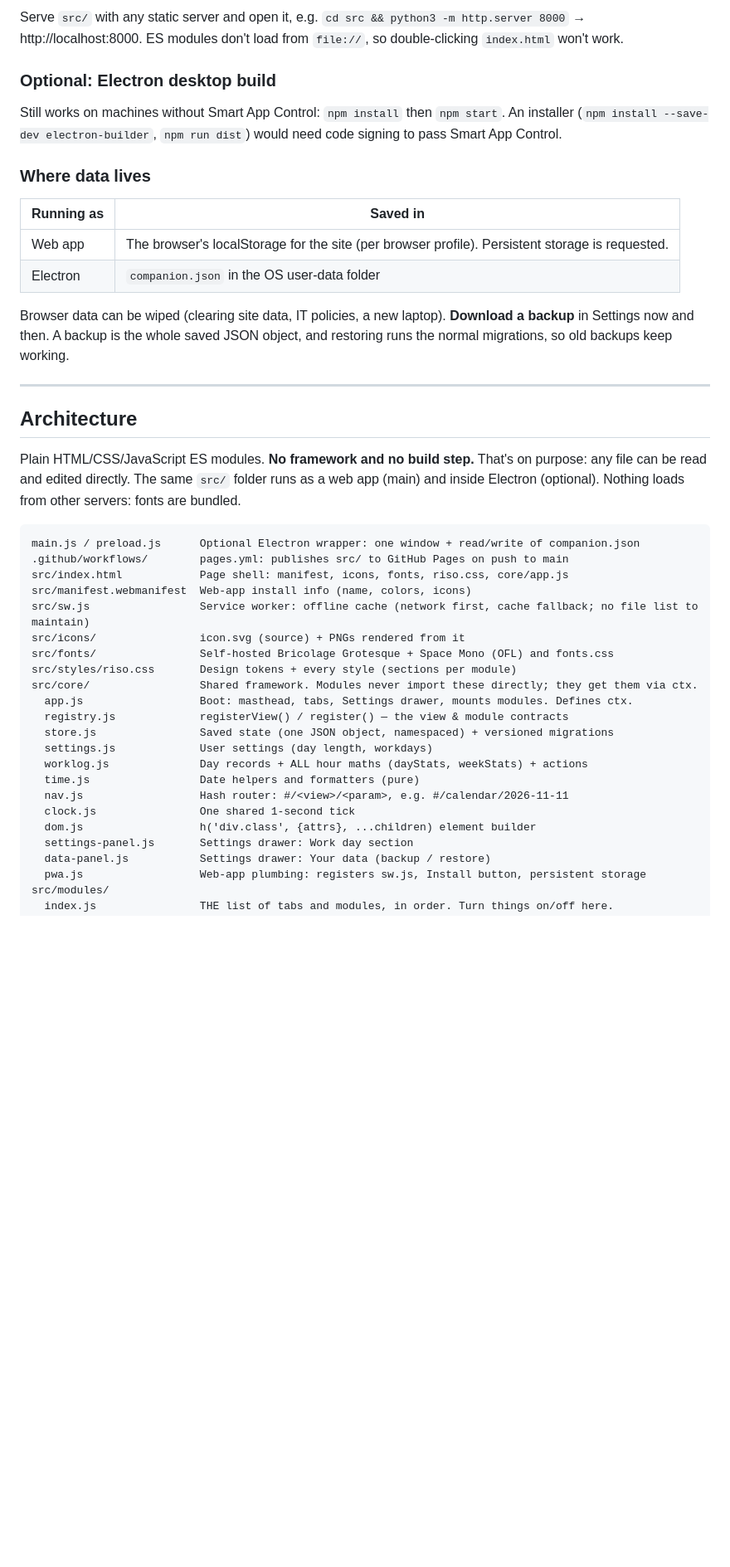
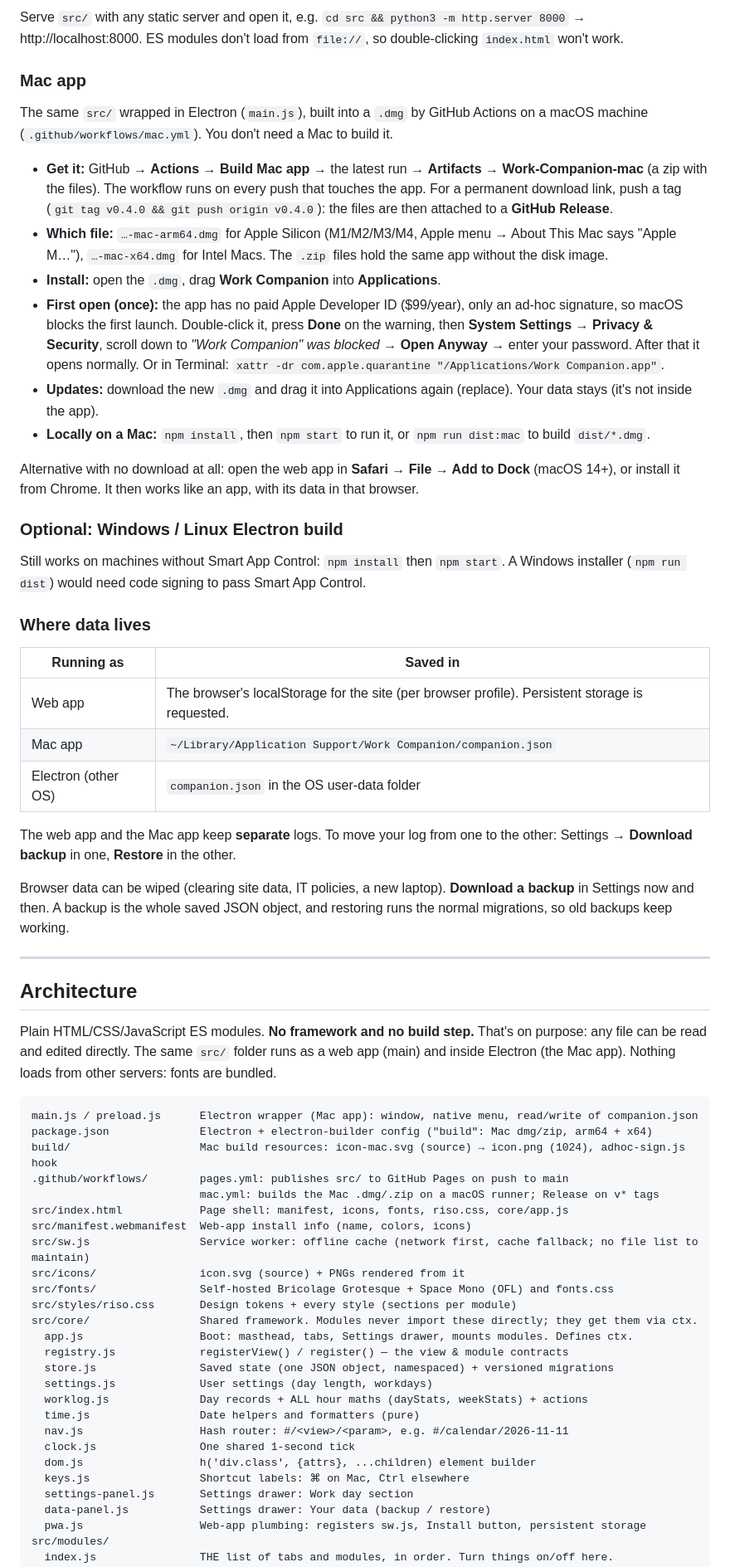
Before and after one commit to bibs-and-bobs/work-companion, a Markdown page: README.md, the part around one of its changes. Shown at 83% size. GitHub-like rendering; blank space fills up the shorter version.

````diff
--- a/README.md
+++ b/README.md
@@ -44,17 +46,42 @@ costs money. A web app needs no installing, so nothing gets blocked.
 Serve `src/` with any static server and open it, e.g. `cd src && python3 -m http.server 8000` → http://localhost:8000.
 ES modules don't load from `file://`, so double-clicking `index.html` won't work.
 
-### Optional: Electron desktop build
+### Mac app
+
+The same `src/` wrapped in Electron (`main.js`), built into a `.dmg` by GitHub Actions on a macOS machine
+(`.github/workflows/mac.yml`). You don't need a Mac to build it.
+
+- **Get it:** GitHub → **Actions → Build Mac app** → the latest run → **Artifacts → Work-Companion-mac** (a zip with the files).
+  The workflow runs on every push that touches the app. For a permanent download link, push a tag
+  (`git tag v0.4.0 && git push origin v0.4.0`): the files are then attached to a **GitHub Release**.
+- **Which file:** `…-mac-arm64.dmg` for Apple Silicon (M1/M2/M3/M4, Apple menu → About This Mac says "Apple M…"),
+  `…-mac-x64.dmg` for Intel Macs. The `.zip` files hold the same app without the disk image.
+- **Install:** open the `.dmg`, drag **Work Companion** into **Applications**.
+- **First open (once):** the app has no paid Apple Developer ID ($99/year), only an ad-hoc signature, so macOS blocks
+  the first launch. Double-click it, press **Done** on the warning, then **System Settings → Privacy & Security**,
+  scroll down to *"Work Companion" was blocked* → **Open Anyway** → enter your password. After that it opens normally.
+  Or in Terminal: `xattr -dr com.apple.quarantine "/Applications/Work Companion.app"`.
+- **Updates:** download the new `.dmg` and drag it into Applications again (replace). Your data stays (it's not inside the app).
+- **Locally on a Mac:** `npm install`, then `npm start` to run it, or `npm run dist:mac` to build `dist/*.dmg`.
+
+Alternative with no download at all: open the web app in **Safari → File → Add to Dock** (macOS 14+),
+or install it from Chrome. It then works like an app, with its data in that browser.
+
+### Optional: Windows / Linux Electron build
 
 Still works on machines without Smart App Control: `npm install` then `npm start`.
-An installer (`npm install --save-dev electron-builder`, `npm run dist`) would need code signing to pass Smart App Control.
+A Windows installer (`npm run dist`) would need code signing to pass Smart App Control.
 
 ### Where data lives
 
 | Running as | Saved in |
 |---|---|
 | Web app | The browser's localStorage for the site (per browser profile). Persistent storage is requested. |
-| Electron | `companion.json` in the OS user-data folder |
+| Mac app | `~/Library/Application Support/Work Companion/companion.json` |
+| Electron (other OS) | `companion.json` in the OS user-data folder |
+
+The web app and the Mac app keep **separate** logs. To move your log from one to the other:
+Settings → **Download backup** in one, **Restore** in the other.
 
 Browser data can be wiped (clearing site data, IT policies, a new laptop). **Download a backup** in Settings
 now and then. A backup is the whole saved JSON object, and restoring runs the normal migrations, so old backups keep working.
@@ -64,11 +91,14 @@ now and then. A backup is the whole saved JSON object, and restoring runs the no
 ## Architecture
 
 Plain HTML/CSS/JavaScript ES modules. **No framework and no build step.** That's on purpose: any file can be read and edited directly.
-The same `src/` folder runs as a web app (main) and inside Electron (optional). Nothing loads from other servers: fonts are bundled.
+The same `src/` folder runs as a web app (main) and inside Electron (the Mac app). Nothing loads from other servers: fonts are bundled.
 
 ```
-main.js / preload.js      Optional Electron wrapper: one window + read/write of companion.json
+main.js / preload.js      Electron wrapper (Mac app): window, native menu, read/write of companion.json
+package.json              Electron + electron-builder config ("build": Mac dmg/zip, arm64 + x64)
+build/                    Mac build resources: icon-mac.svg (source) → icon.png (1024), adhoc-sign.js hook
 .github/workflows/        pages.yml: publishes src/ to GitHub Pages on push to main
+                          mac.yml: builds the Mac .dmg/.zip on a macOS runner; Release on v* tags
 src/index.html            Page shell: manifest, icons, fonts, riso.css, core/app.js
 src/manifest.webmanifest  Web-app install info (name, colors, icons)
 src/sw.js                 Service worker: offline cache (network first, cache fallback; no file list to maintain)
@@ -85,6 +115,7 @@ src/core/                 Shared framework. Modules never import these directly;
   nav.js                  Hash router: #/<view>/<param>, e.g. #/calendar/2026-11-11
   clock.js                One shared 1-second tick
   dom.js                  h('div.class', {attrs}, ...children) element builder
+  keys.js                 Shortcut labels: ⌘ on Mac, Ctrl elsewhere
   settings-panel.js       Settings drawer: Work day section
   data-panel.js           Settings drawer: Your data (backup / restore)
   pwa.js                  Web-app plumbing: registers sw.js, Install button, persistent storage
````
Also changed, not shown: other parts of README.md (+13 -6 lines), build/icon.png (added), 10 other files.
